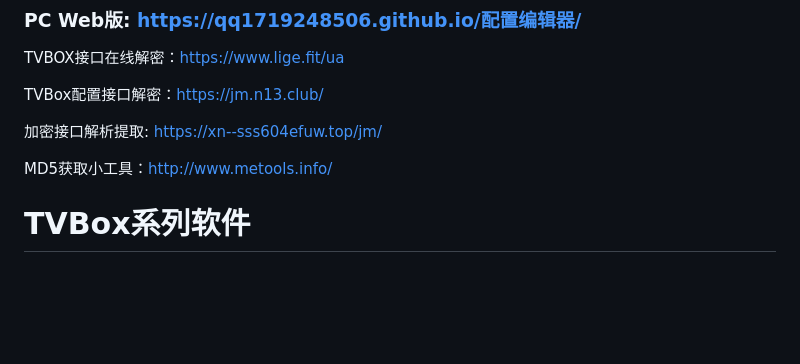
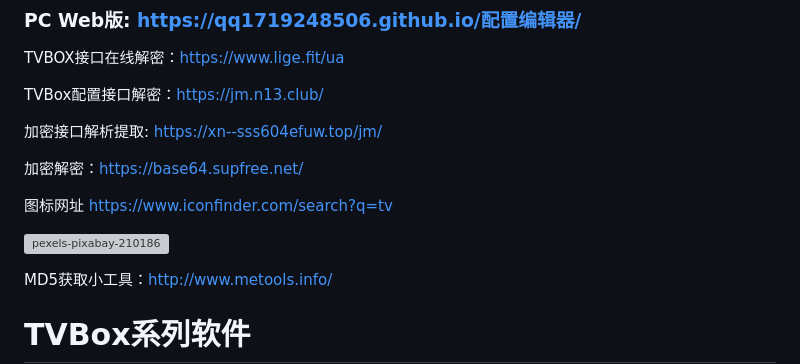
Before and after one commit to qq1719248506/qq1719248506.github.io, a Markdown page: README.md, the part around the change. Rendered like a GitHub page; blank space fills up the shorter version; grey boxes are pictures that could not be loaded.

```diff
--- a/README.md
+++ b/README.md
@@ -10,6 +10,13 @@ TVBOX接口在线解密：https://www.lige.fit/ua
 TVBox配置接口解密：https://jm.n13.club/
 
 加密接口解析提取: https://xn--sss604efuw.top/jm/
+
+加密解密：https://base64.supfree.net/
+
+图标网址
+https://www.iconfinder.com/search?q=tv
+
+![pexels-pixabay-210186](https://github.com/alantang1977/X/assets/107459091/a3948131-dc5f-4089-805a-272248a98b82)
 
 MD5获取小工具：http://www.metools.info/
 
```
